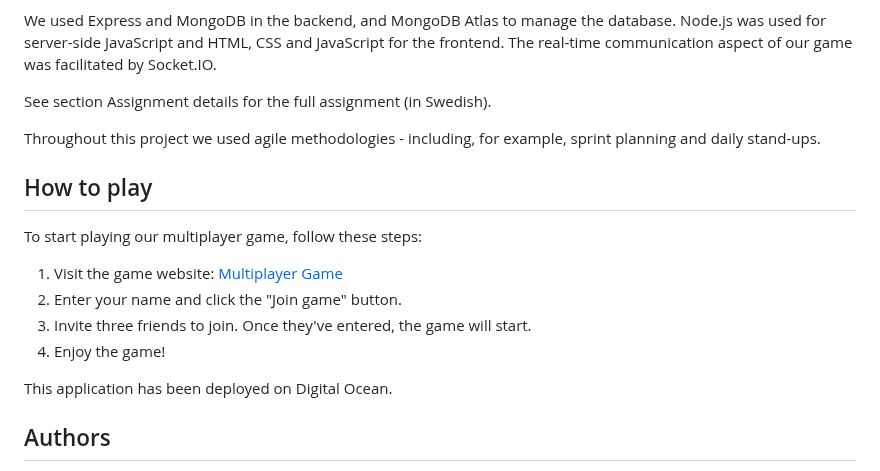
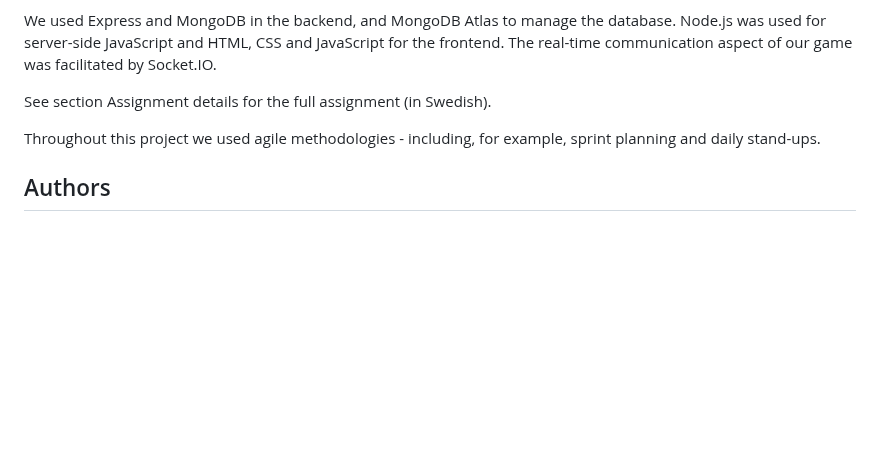
Before and after one commit to DiemBang/gridSock7, a Markdown page: README.md, the part around the change. GitHub-like rendering; blank space fills up the shorter version.

```diff
--- a/README.md
+++ b/README.md
@@ -9,17 +9,6 @@ We used Express and MongoDB in the backend, and MongoDB Atlas to manage the data
 See section Assignment details for the full assignment (in Swedish).
 
 Throughout this project we used agile methodologies - including, for example, sprint planning and daily stand-ups.
-
-## How to play
-
-To start playing our multiplayer game, follow these steps:
-
-1. Visit the game website: [Multiplayer Game](https://multiplayergame-frontend-qrt3j.ondigitalocean.app/)
-2. Enter your name and click the "Join game" button.
-3. Invite three friends to join. Once they've entered, the game will start.
-4. Enjoy the game!
-
-This application has been deployed on Digital Ocean.
 
 ## Authors
 
```
